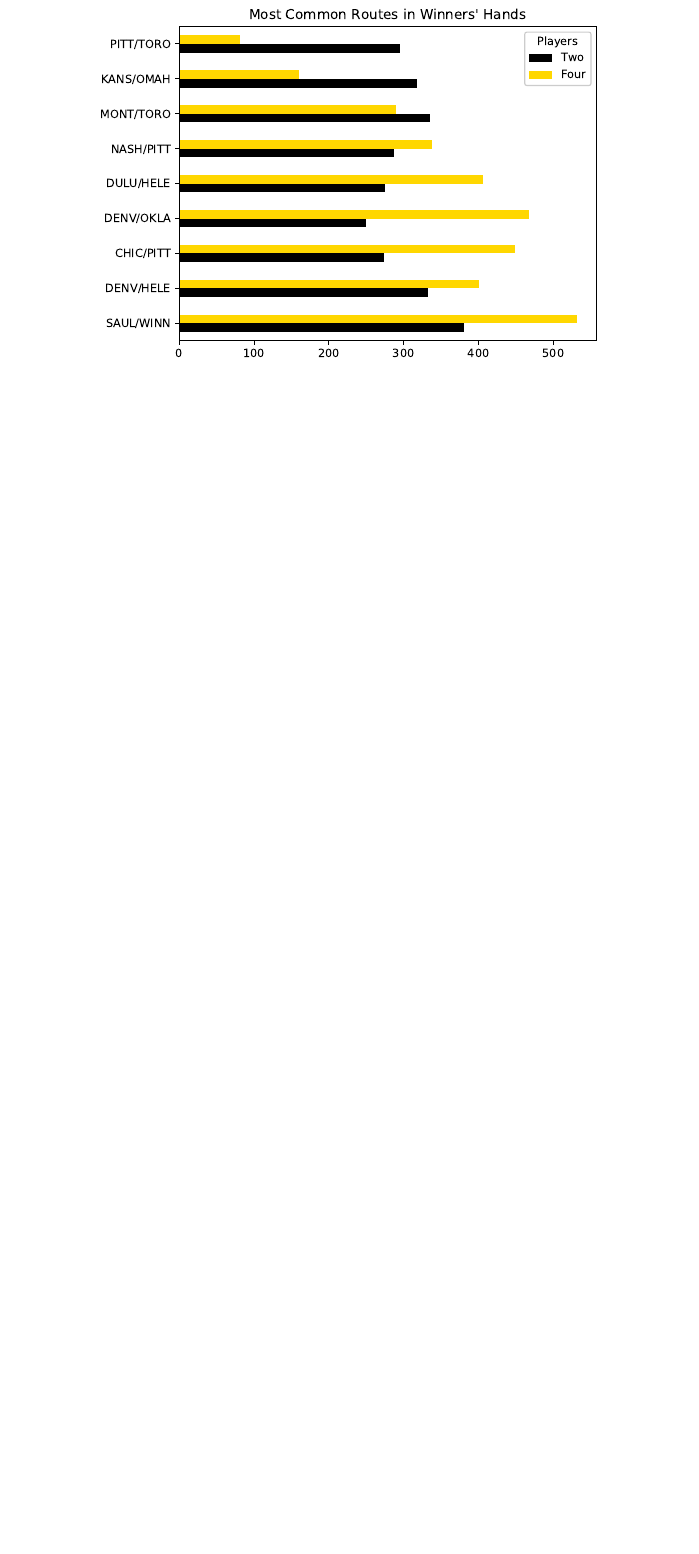
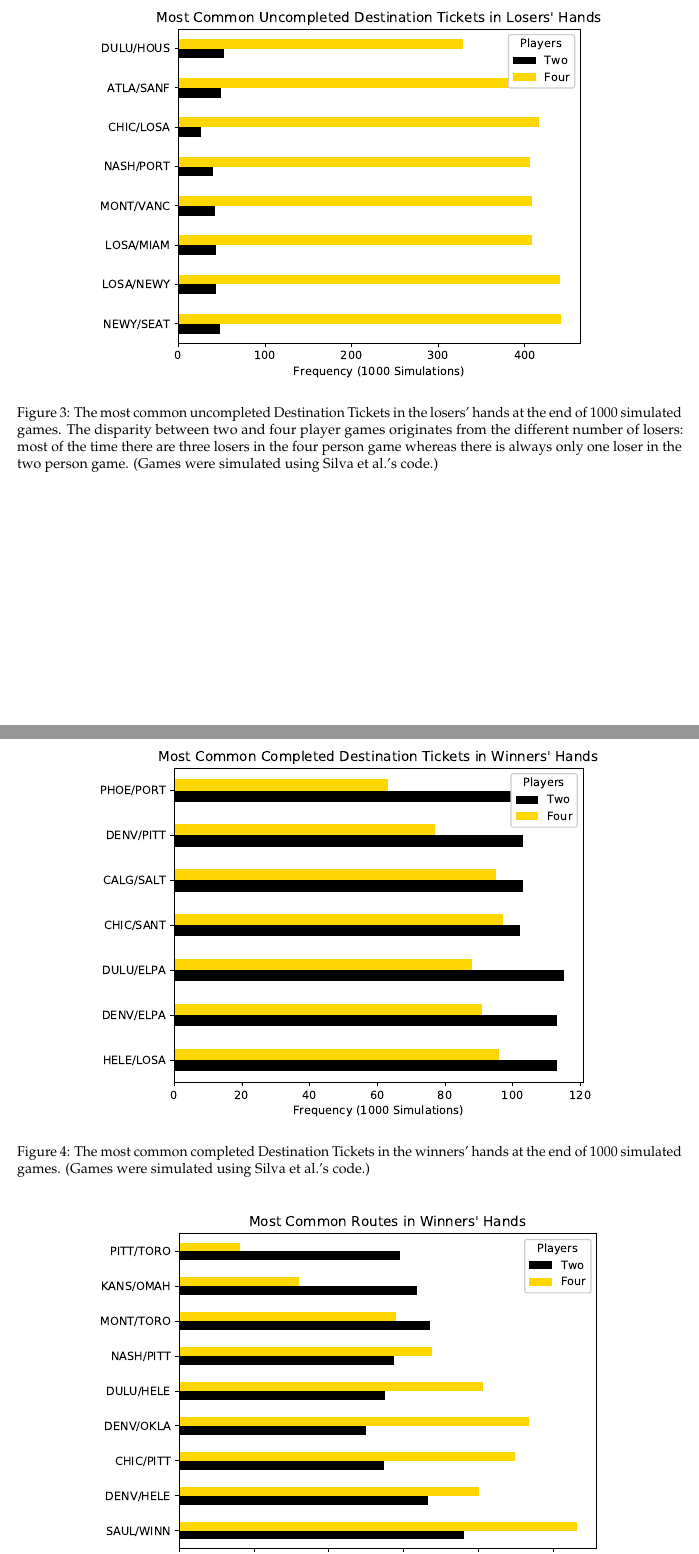
Before and after one commit to rtealw/Ticket-to-Ride, a LaTeX document (paper/main.tex, which reads paper/sections/betweenness.tex, paper/sections/resistance.tex): part of page 5 of 5 before the commit and two parts of pages 5 and 6 of 6 after it, the two joined at a grey line, cut at the place of the change, the shorter picture padded with empty space. Compiled offline with pdfLaTeX.

Commit message:
Updates from Overleaf

```diff
--- a/paper/sections/betweenness.tex
+++ b/paper/sections/betweenness.tex
@@ -10 +9,5 @@
+player's hand at the end of
+1000 simulated games.
+(Games were simulated using Silva et al.'s code.)}
+\label{fig:routes}
 \end{figure*}
--- a/paper/sections/resistance.tex
+++ b/paper/sections/resistance.tex
@@ -13,3 +13,31 @@
 by the $18^{th}$.}
 \label{fig:resistance}
 \end{figure*}
+
+\subsection{Simulations}
+
+\begin{figure*}[!ht]
+\centering
+\includegraphics[scale=.8]{figures/uncompleted}
+\caption{The most common uncompleted
+Destination Tickets in the losers'
+hands at the end of 1000 simulated games.
+The disparity between two and four player
+games originates from the different number
+of losers: most of the time there are three
+losers in the four person game whereas there is
+always only one loser in the two person game.
+(Games were simulated using
+Silva et al.'s code.)}
+\label{fig:uncompleted}
+\end{figure*}
+
+\begin{figure*}[!ht]
+\centering
+\includegraphics[scale=.8]{figures/completed}
+\caption{The most common completed
+Destination Tickets in the winners'
+hands at the end of 1000 simulated games.
+(Games were simulated using Silva et al.'s code.)}
+\label{fig:completed}
+\end{figure*}
```
Also changed, not shown: paper/sections/betweenness.tex (3 more changed lines), paper/sections/resistance.tex (2 more changed lines).
